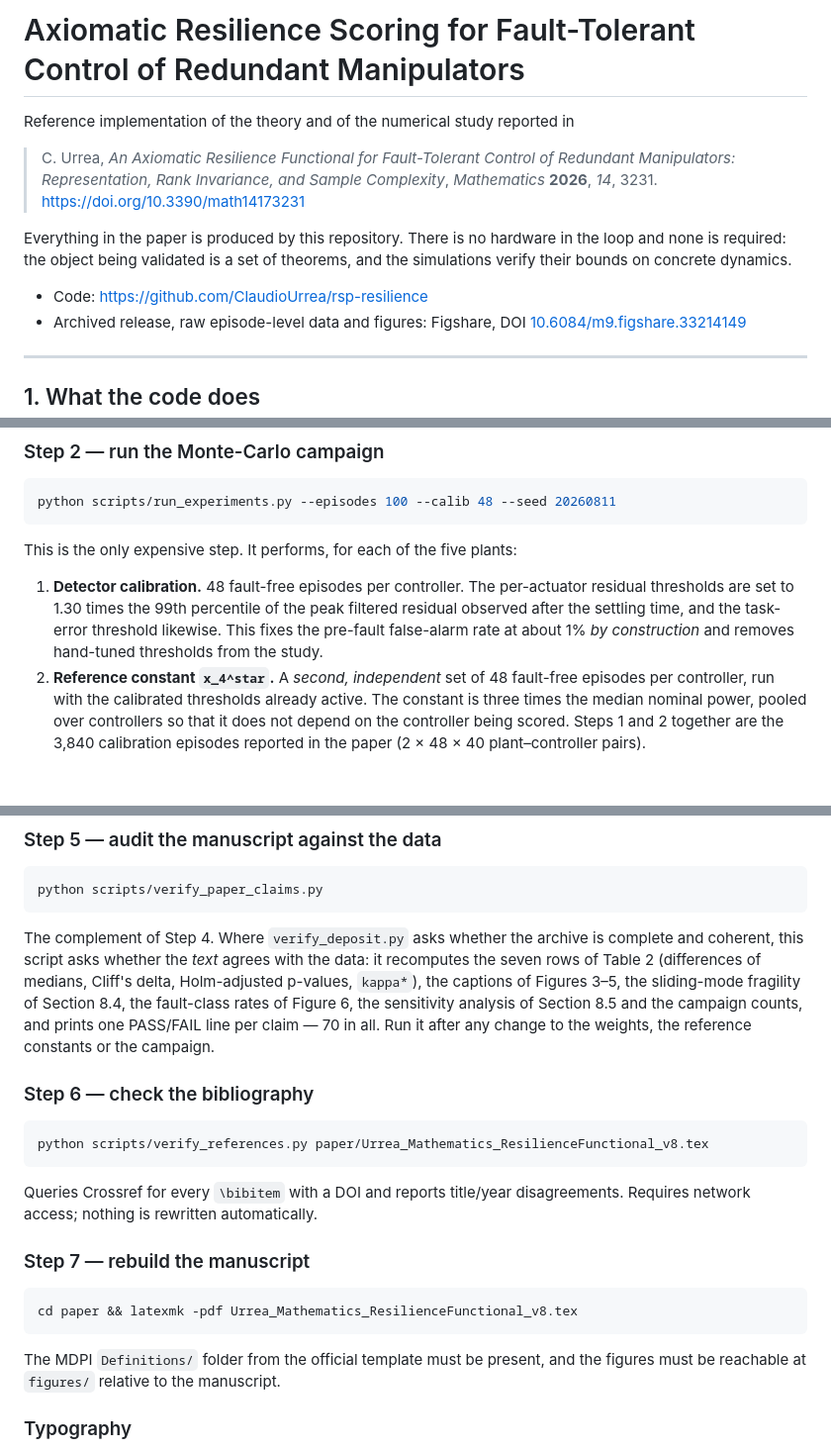
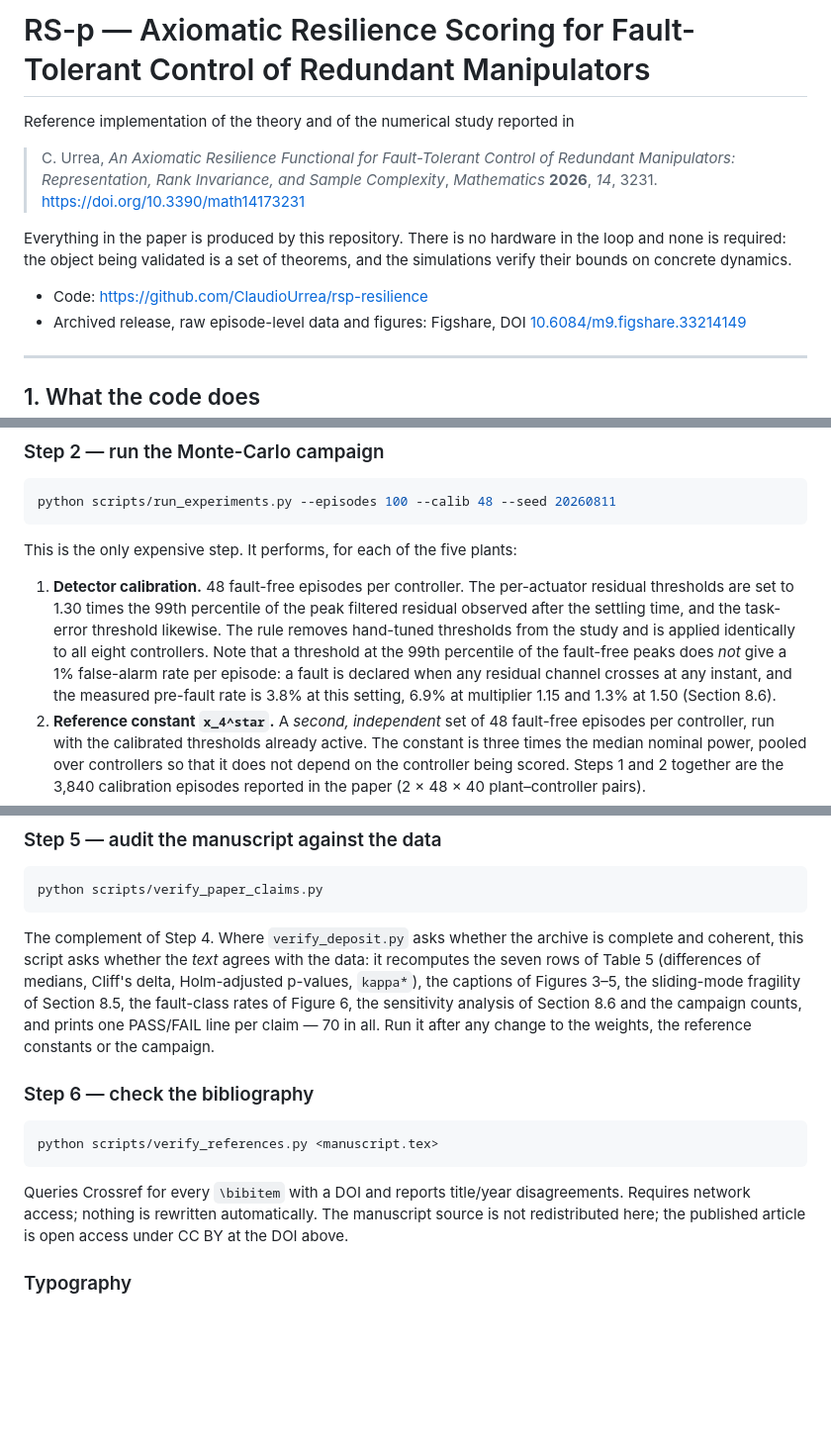
Before and after one commit to ClaudioUrrea/rsp-resilience, a Markdown page: README.md, 3 parts joined by grey strips. Shown at 99% size. Drawn GitHub-style; blank space fills up the shorter version.

Commit message:
Revise README for clarity and formatting updates
Updated README to reflect repository name change and improved formatting.

````diff
--- a/README.md
+++ b/README.md
@@ -1,4 +1,4 @@
-# Axiomatic Resilience Scoring for Fault-Tolerant Control of Redundant Manipulators
+# RS-p — Axiomatic Resilience Scoring for Fault-Tolerant Control of Redundant Manipulators
 
 Reference implementation of the theory and of the numerical study reported in
 
@@ -10,7 +10,7 @@ Everything in the paper is produced by this repository. There is no hardware in
 the loop and none is required: the object being validated is a set of theorems,
 and the simulations verify their bounds on concrete dynamics.
 
-* Code: <https://github.com/ClaudioUrrea/rsp-resilience>
+* Code: [https://github.com/ClaudioUrrea/rsp-resilience](https://github.com/ClaudioUrrea/rsp-resilience)
 * Archived release, raw episode-level data and figures: Figshare,
   DOI [10.6084/m9.figshare.33214149](https://doi.org/10.6084/m9.figshare.33214149)
 
@@ -79,8 +79,12 @@ This is the only expensive step. It performs, for each of the five plants:
 1. **Detector calibration.** 48 fault-free episodes per controller. The
    per-actuator residual thresholds are set to 1.30 times the 99th percentile of
    the peak filtered residual observed after the settling time, and the
-   task-error threshold likewise. This fixes the pre-fault false-alarm rate at
-   about 1% *by construction* and removes hand-tuned thresholds from the study.
+   task-error threshold likewise. The rule removes hand-tuned thresholds from
+   the study and is applied identically to all eight controllers. Note that a
+   threshold at the 99th percentile of the fault-free peaks does *not* give a 1%
+   false-alarm rate per episode: a fault is declared when any residual channel
+   crosses at any instant, and the measured pre-fault rate is 3.8% at this
+   setting, 6.9% at multiplier 1.15 and 1.3% at 1.50 (Section 8.6).
 2. **Reference constant `x_4^star`.** A *second, independent* set of 48
    fault-free episodes per controller, run with the calibrated thresholds
    already active. The constant is three times the median nominal power, pooled
@@ -157,30 +161,23 @@ python scripts/verify_paper_claims.py
 
 The complement of Step 4. Where `verify_deposit.py` asks whether the archive is
 complete and coherent, this script asks whether the *text* agrees with the data:
-it recomputes the seven rows of Table 2 (differences of medians, Cliff's delta,
+it recomputes the seven rows of Table 5 (differences of medians, Cliff's delta,
 Holm-adjusted p-values, `kappa*`), the captions of Figures 3–5, the sliding-mode
-fragility of Section 8.4, the fault-class rates of Figure 6, the sensitivity
-analysis of Section 8.5 and the campaign counts, and prints one PASS/FAIL line
+fragility of Section 8.5, the fault-class rates of Figure 6, the sensitivity
+analysis of Section 8.6 and the campaign counts, and prints one PASS/FAIL line
 per claim — 70 in all. Run it after any change to the weights, the reference
 constants or the campaign.
 
 ### Step 6 — check the bibliography
 
 ```bash
-python scripts/verify_references.py paper/Urrea_Mathematics_ResilienceFunctional_v8.tex
+python scripts/verify_references.py <manuscript.tex>
 ```
 
 Queries Crossref for every `\bibitem` with a DOI and reports title/year
 disagreements. Requires network access; nothing is rewritten automatically.
-
-### Step 7 — rebuild the manuscript
-
-```bash
-cd paper && latexmk -pdf Urrea_Mathematics_ResilienceFunctional_v8.tex
-```
-
-The MDPI `Definitions/` folder from the official template must be present, and
-the figures must be reachable at `figures/` relative to the manuscript.
+The manuscript source is not redistributed here; the published article is open
+access under CC BY at the DOI above.
 
 ### Typography
 
````
